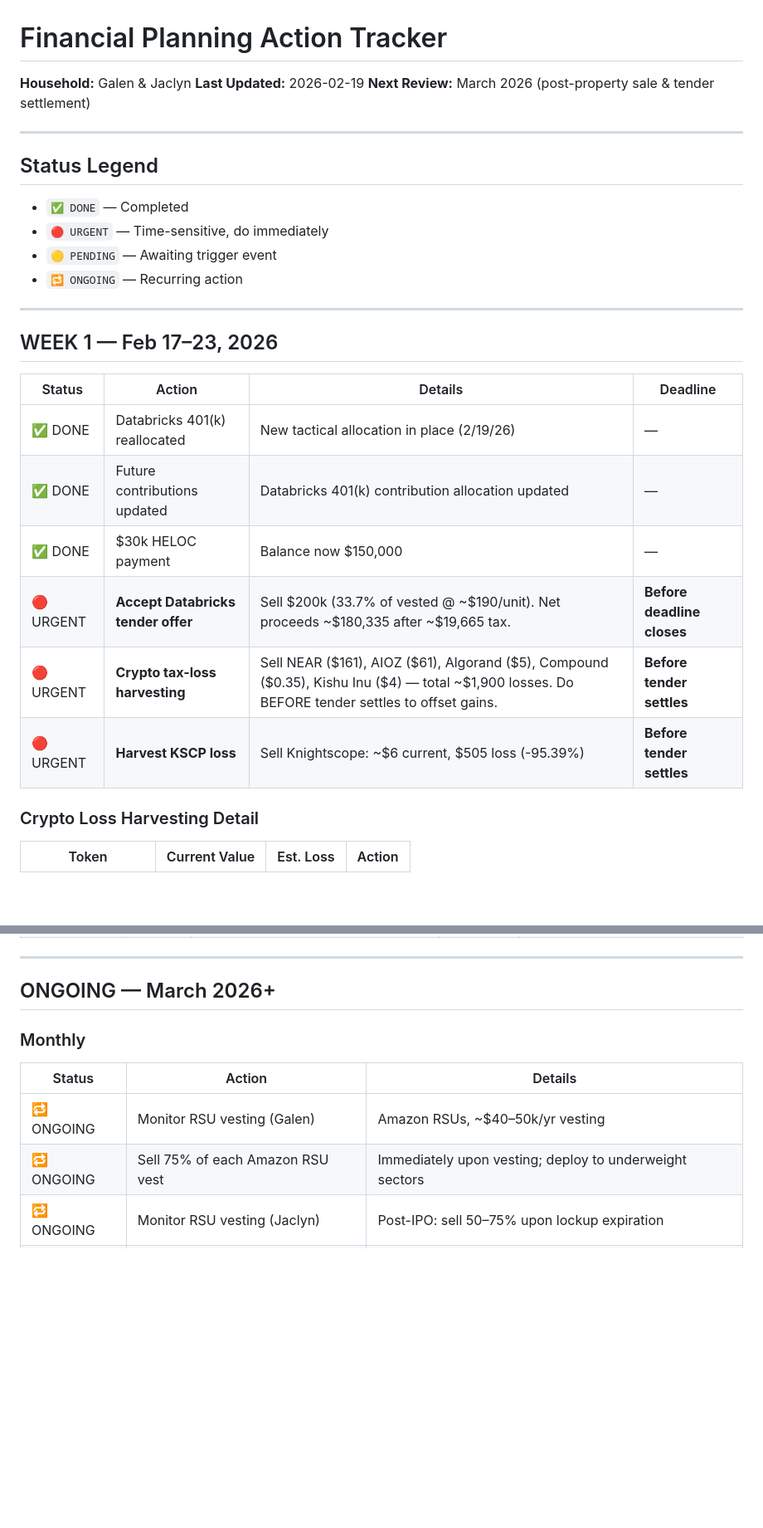
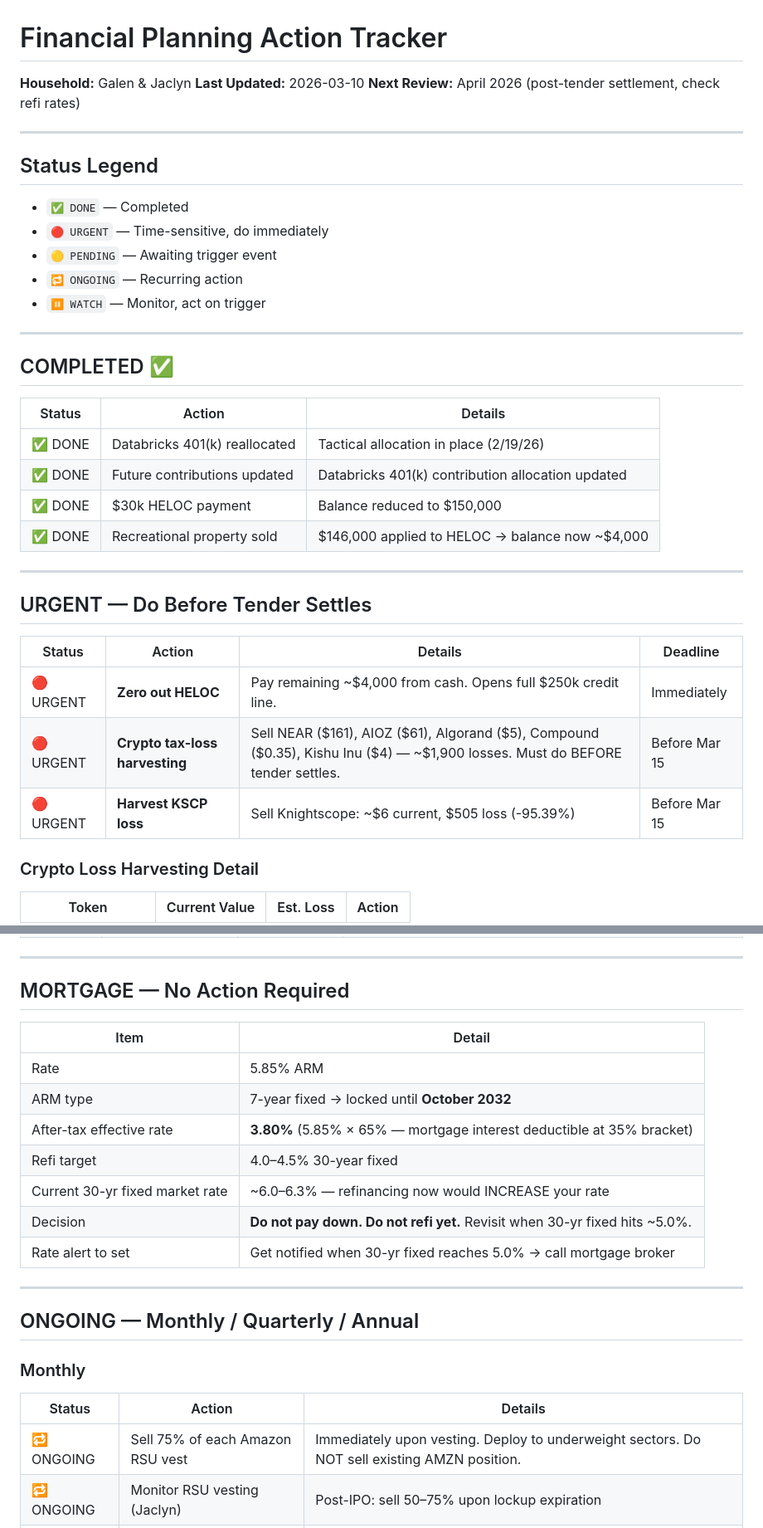
Before and after one commit to galendriver/driver-portfolio, a Markdown page: action-tracker.md, 2 parts joined by grey strips. Shown at 83% size. Drawn GitHub-style; blank space fills up the shorter version.

```diff
--- a/action-tracker.md
+++ b/action-tracker.md
@@ -1,7 +1,7 @@
 # Financial Planning Action Tracker
 **Household:** Galen & Jaclyn
-**Last Updated:** 2026-02-19
-**Next Review:** March 2026 (post-property sale & tender settlement)
+**Last Updated:** 2026-03-10
+**Next Review:** April 2026 (post-tender settlement, check refi rates)
 
 ---
 
@@ -10,19 +10,28 @@
 - `🔴 URGENT` — Time-sensitive, do immediately
 - `🟡 PENDING` — Awaiting trigger event
 - `🔁 ONGOING` — Recurring action
+- `⏸ WATCH` — Monitor, act on trigger
 
 ---
 
-## WEEK 1 — Feb 17–23, 2026
+## COMPLETED ✅
+
+| Status | Action | Details |
+|--------|--------|---------|
+| ✅ DONE | Databricks 401(k) reallocated | Tactical allocation in place (2/19/26) |
+| ✅ DONE | Future contributions updated | Databricks 401(k) contribution allocation updated |
+| ✅ DONE | $30k HELOC payment | Balance reduced to $150,000 |
+| ✅ DONE | Recreational property sold | $146,000 applied to HELOC → balance now ~$4,000 |
+
+---
+
+## URGENT — Do Before Tender Settles
 
 | Status | Action | Details | Deadline |
 |--------|--------|---------|----------|
-| ✅ DONE | Databricks 401(k) reallocated | New tactical allocation in place (2/19/26) | — |
-| ✅ DONE | Future contributions updated | Databricks 401(k) contribution allocation updated | — |
-| ✅ DONE | $30k HELOC payment | Balance now $150,000 | — |
-| 🔴 URGENT | **Accept Databricks tender offer** | Sell $200k (33.7% of vested @ ~$190/unit). Net proceeds ~$180,335 after ~$19,665 tax. | **Before deadline closes** |
-| 🔴 URGENT | **Crypto tax-loss harvesting** | Sell NEAR ($161), AIOZ ($61), Algorand ($5), Compound ($0.35), Kishu Inu ($4) — total ~$1,900 losses. Do BEFORE tender settles to offset gains. | **Before tender settles** |
-| 🔴 URGENT | **Harvest KSCP loss** | Sell Knightscope: ~$6 current, $505 loss (-95.39%) | **Before tender settles** |
+| 🔴 URGENT | **Zero out HELOC** | Pay remaining ~$4,000 from cash. Opens full $250k credit line. | Immediately |
+| 🔴 URGENT | **Crypto tax-loss harvesting** | Sell NEAR ($161), AIOZ ($61), Algorand ($5), Compound ($0.35), Kishu Inu ($4) — ~$1,900 losses. Must do BEFORE tender settles. | Before Mar 15 |
+| 🔴 URGENT | **Harvest KSCP loss** | Sell Knightscope: ~$6 current, $505 loss (-95.39%) | Before Mar 15 |
 
 ### Crypto Loss Harvesting Detail
 | Token | Current Value | Est. Loss | Action |
@@ -71,13 +91,26 @@
 
 ---
 
-## ONGOING — March 2026+
+## MORTGAGE — No Action Required
+
+| Item | Detail |
+|------|--------|
+| Rate | 5.85% ARM |
+| ARM type | 7-year fixed → locked until **October 2032** |
+| After-tax effective rate | **3.80%** (5.85% × 65% — mortgage interest deductible at 35% bracket) |
+| Refi target | 4.0–4.5% 30-year fixed |
+| Current 30-yr fixed market rate | ~6.0–6.3% — refinancing now would INCREASE your rate |
+| Decision | **Do not pay down. Do not refi yet.** Revisit when 30-yr fixed hits ~5.0%. |
+| Rate alert to set | Get notified when 30-yr fixed reaches 5.0% → call mortgage broker |
+
+---
+
+## ONGOING — Monthly / Quarterly / Annual
 
 ### Monthly
 | Status | Action | Details |
 |--------|--------|---------|
-| 🔁 ONGOING | Monitor RSU vesting (Galen) | Amazon RSUs, ~$40–50k/yr vesting |
-| 🔁 ONGOING | Sell 75% of each Amazon RSU vest | Immediately upon vesting; deploy to underweight sectors |
+| 🔁 ONGOING | Sell 75% of each Amazon RSU vest | Immediately upon vesting. Deploy to underweight sectors. Do NOT sell existing AMZN position. |
 | 🔁 ONGOING | Monitor RSU vesting (Jaclyn) | Post-IPO: sell 50–75% upon lockup expiration |
 | 🔁 ONGOING | Update account balances | Log to `data/balances-YYYY-MM.csv` |
 
```
Also changed, not shown: other parts of action-tracker.md (+61 -33 lines), Financial_Planning_Context_2026.md (+107 -121 lines).
